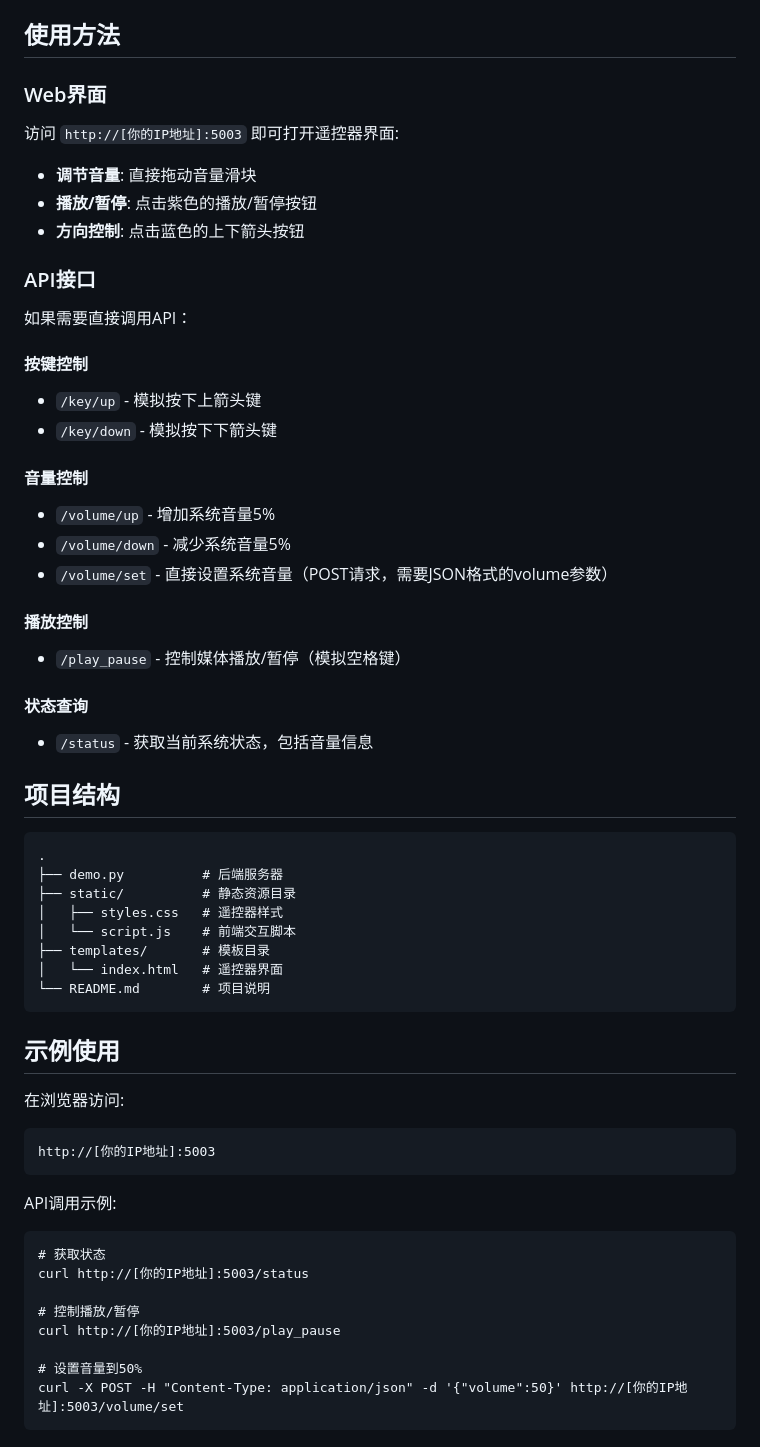
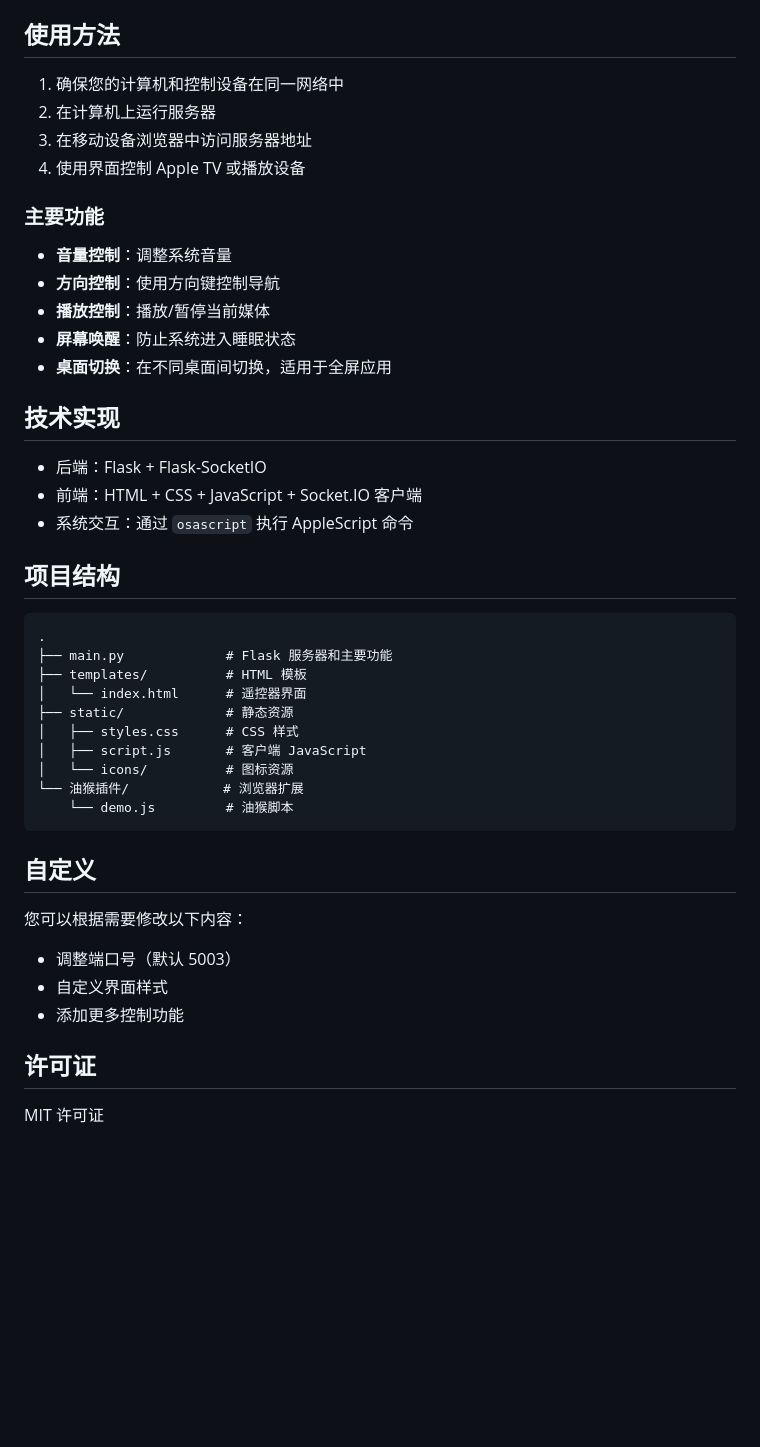
Before and after one commit to Charles-Hello/apptv, a Markdown page: README.md, the part around the change printed below. GitHub-like rendering; blank space fills up the shorter version.

````diff
--- a/README.md
+++ b/README.md
@@ -26,65 +57,48 @@ python demo.py
 
 ## 使用方法
 
-### Web界面
+1. 确保您的计算机和控制设备在同一网络中
+2. 在计算机上运行服务器
+3. 在移动设备浏览器中访问服务器地址
+4. 使用界面控制 Apple TV 或播放设备
 
-访问 `http://[你的IP地址]:5003` 即可打开遥控器界面:
+### 主要功能
 
-- **调节音量**: 直接拖动音量滑块
-- **播放/暂停**: 点击紫色的播放/暂停按钮
-- **方向控制**: 点击蓝色的上下箭头按钮
+- **音量控制**：调整系统音量
+- **方向控制**：使用方向键控制导航
+- **播放控制**：播放/暂停当前媒体
+- **屏幕唤醒**：防止系统进入睡眠状态
+- **桌面切换**：在不同桌面间切换，适用于全屏应用
 
-### API接口
+## 技术实现
 
-如果需要直接调用API：
-
-#### 按键控制
-
-- `/key/up` - 模拟按下上箭头键
-- `/key/down` - 模拟按下下箭头键
-
-#### 音量控制
-
-- `/volume/up` - 增加系统音量5%
-- `/volume/down` - 减少系统音量5%
-- `/volume/set` - 直接设置系统音量（POST请求，需要JSON格式的volume参数）
-
-#### 播放控制
-
-- `/play_pause` - 控制媒体播放/暂停（模拟空格键）
-
-#### 状态查询
-
-- `/status` - 获取当前系统状态，包括音量信息
+- 后端：Flask + Flask-SocketIO
+- 前端：HTML + CSS + JavaScript + Socket.IO 客户端
+- 系统交互：通过 `osascript` 执行 AppleScript 命令
 
 ## 项目结构
 
 ```
 .
-├── demo.py          # 后端服务器
-├── static/          # 静态资源目录
-│   ├── styles.css   # 遥控器样式
-│   └── script.js    # 前端交互脚本
-├── templates/       # 模板目录
-│   └── index.html   # 遥控器界面
-└── README.md        # 项目说明
+├── main.py             # Flask 服务器和主要功能
+├── templates/          # HTML 模板
+│   └── index.html      # 遥控器界面
+├── static/             # 静态资源
+│   ├── styles.css      # CSS 样式
+│   ├── script.js       # 客户端 JavaScript
+│   └── icons/          # 图标资源
+└── 油猴插件/            # 浏览器扩展
+    └── demo.js         # 油猴脚本
 ```
 
-## 示例使用
+## 自定义
 
-在浏览器访问:
-```
-http://[你的IP地址]:5003
-```
+您可以根据需要修改以下内容：
 
-API调用示例:
-```
-# 获取状态
-curl http://[你的IP地址]:5003/status
+- 调整端口号（默认 5003）
+- 自定义界面样式
+- 添加更多控制功能
 
-# 控制播放/暂停
-curl http://[你的IP地址]:5003/play_pause
+## 许可证
 
-# 设置音量到50%
-curl -X POST -H "Content-Type: application/json" -d '{"volume":50}' http://[你的IP地址]:5003/volume/set
-```
+MIT 许可证
````
Also changed, not shown: other parts of README.md (+44 -13 lines), readme/index.jpg (added), screenshots/controller.png (added), 8 other files.
